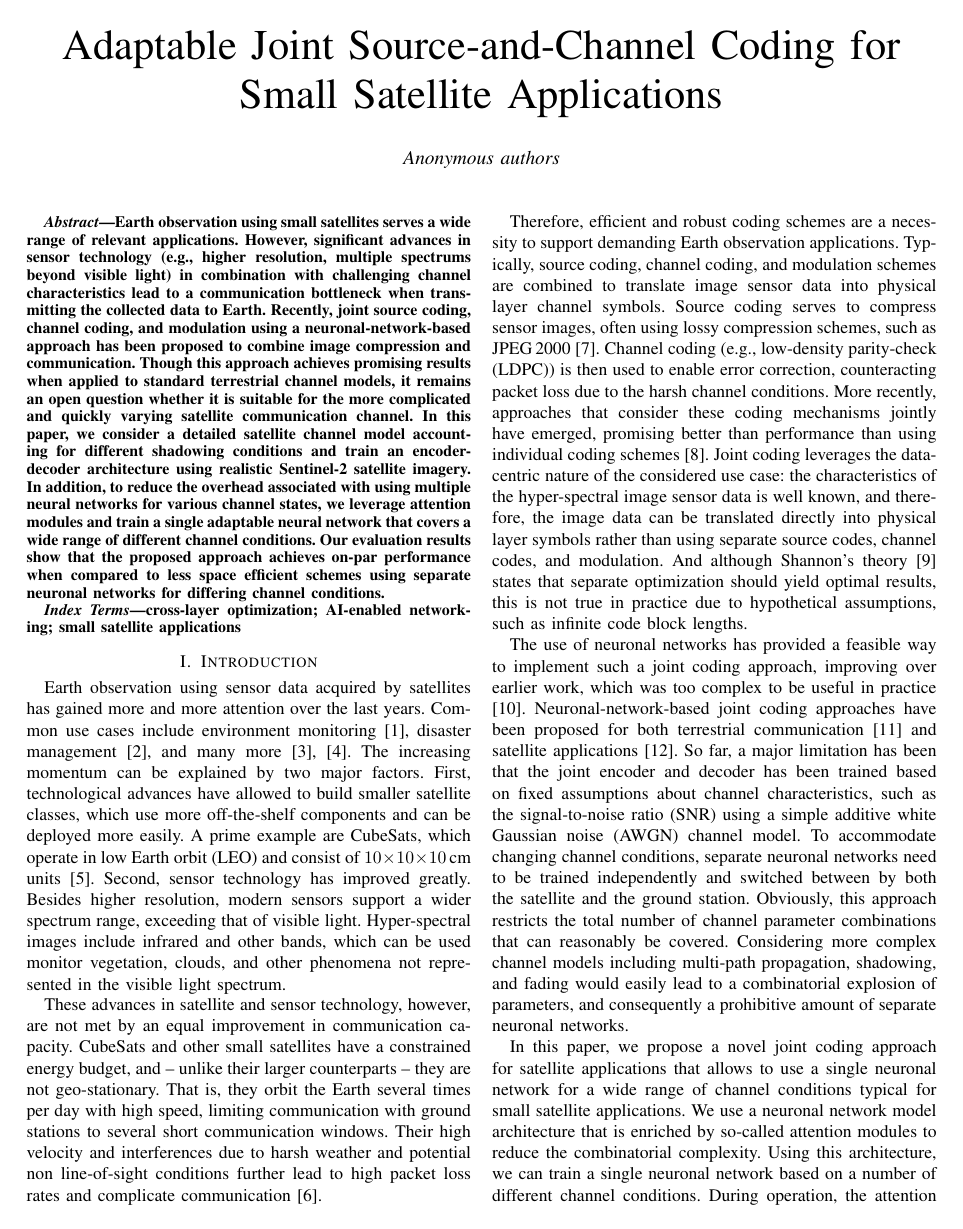
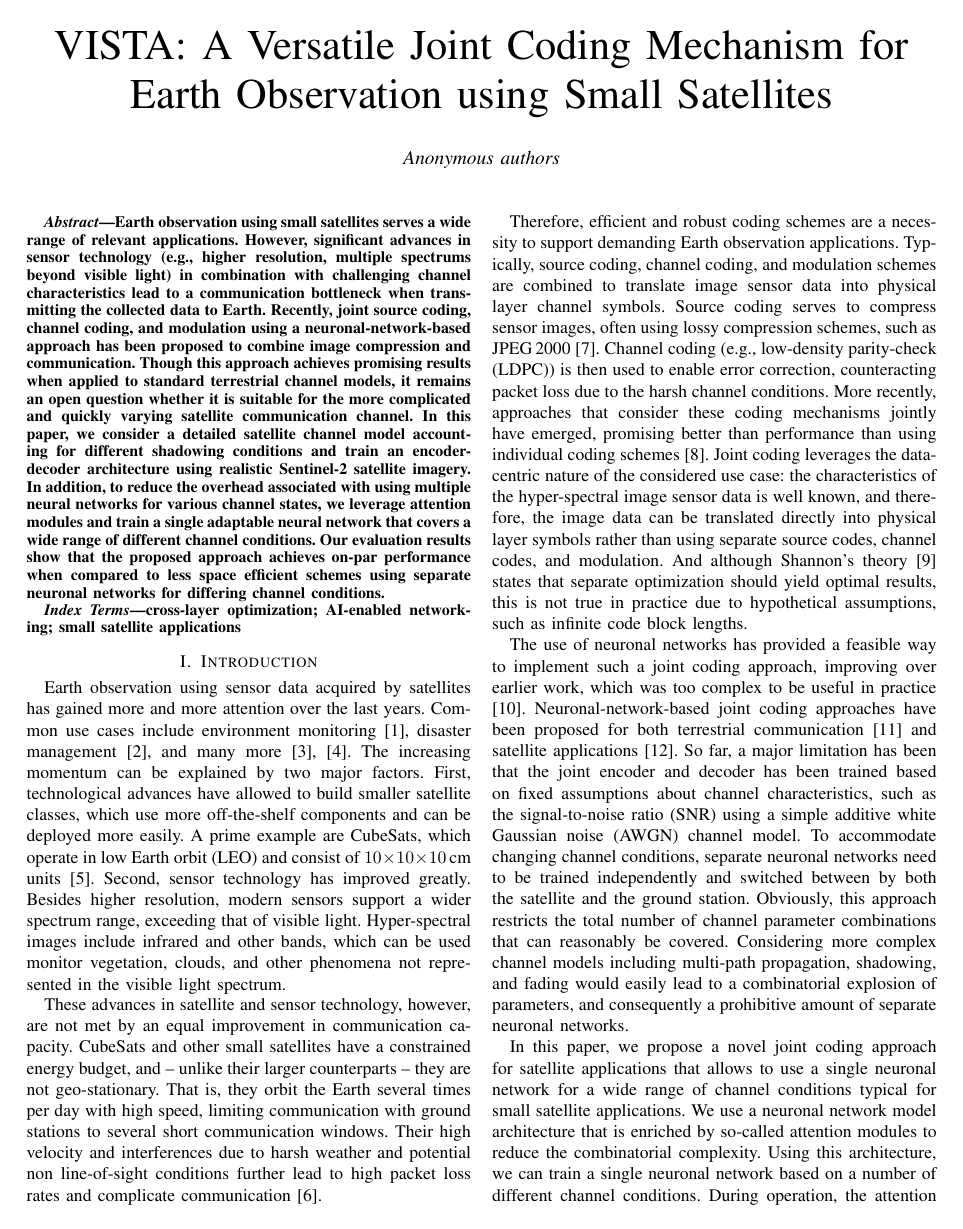
Before and after one commit to sdietzel/sat-jscc-2, a LaTeX paper (master.tex): page 1 of 9. Compiled offline with pdfLaTeX; a missing font is replaced by an installed copy or a similar font; a LaTeX package or settings file that is missing is left out.

Commit message:
Title proposal

```diff
--- a/master.tex
+++ b/master.tex
@@ -53,7 +53,7 @@
 \newcommand\MP{\ensuremath{\mathrm{MP}}\xspace}
 \newcommand\SNR{\ensuremath{\mathrm{SNR}}\xspace}
 
-\newcommand\ours{\textsc{AdJoCo}\xspace}
+\newcommand\ours{\textsc{Vista}\xspace}
 \newcommand\baseline{Baseline\xspace}
 
 \DeclareAcronym{tiff}{
@@ -146,7 +146,7 @@
 
 \begin{document}
 
-\title{Adaptable Joint Source-and-Channel Coding for Small Satellite Applications}
+\title{VISTA: A Versatile Joint Coding Mechanism for Earth Observation using Small Satellites}
 
 \author{\emph{Anonymous authors}}
 % \author{\IEEEauthorblockN{Olga Kondrateva}
```
